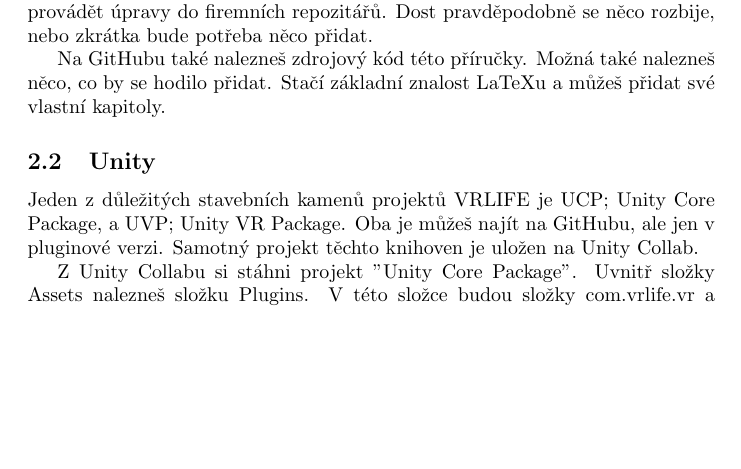
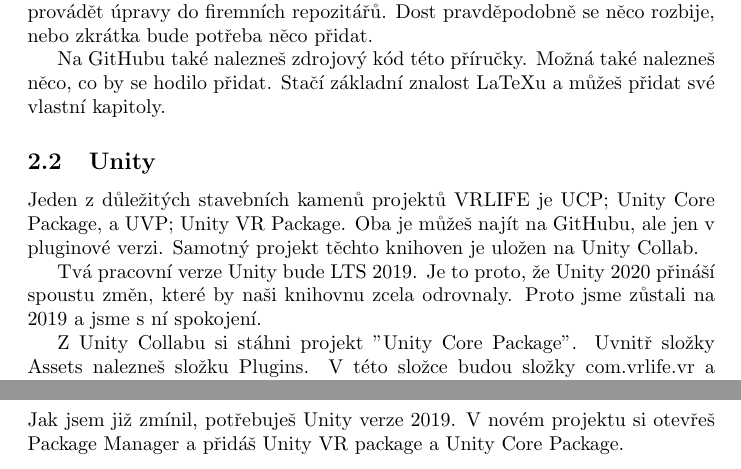
Before and after one commit to virtual-real-life/prirucka, a LaTeX document (prirucka.tex): part of page 4 of 8 before the commit and two parts of pages 4 and 5 of 8 after it, the two joined at a grey line, cut so that both start at the same text, the shorter picture padded with empty space. Compiled offline with pdfLaTeX.

Commit message:
Update prirucka.tex

```diff
--- a/prirucka.tex
+++ b/prirucka.tex
@@ -39,9 +39,15 @@ Stačí základní znalost LaTeXu a můžeš přidat své vlastní kapitoly.
 \subsection{Unity}
 Jeden z důležitých stavebních kamenů projektů VRLIFE je UCP; Unity Core Package, a UVP; Unity VR Package. Oba je můžeš najít na GitHubu, ale jen v pluginové verzi. Samotný projekt těchto knihoven je uložen na Unity Collab.
 
+Tvá pracovní verze Unity bude LTS 2019. Je to proto, že Unity 2020 přináší spoustu změn, které by naši knihovnu zcela odrovnaly. Proto jsme zůstali na 2019 a jsme s ní spokojení.
+
 Z Unity Collabu si stáhni projekt "Unity Core Package". Uvnitř složky Assets nalezneš složku Plugins. V této složce budou složky com.vrlife.vr a com.vrlife.core. Pokud tam nejsou, vytvoř si je. Každá z těchto složek je místo, kam má přijít daný plugin.
 
 Oba pluginy od února 2021 obsahují skript, který je automaticky aktualizuje, takže jakmile jsou správně naimportovaní, aktualizují se vždy při startu Unity. Přítomnost této verze můžeš najít uvnitř Package Manageru. Pokud je verze $\geq$ 1.0.0, jedná se o verzi s automatickým updatem. Pokud ne, doporučuji oba pluginy odinstalovat a znovu nainstalovat přidáním z GitHubu. Verze nižší než 1.0.0 se totiž nacházela na jiném GitHub účtu a proto by mohly nastat konflikty.
+\pagebreak
+
+\section{Implementace Unity VR package}
+Jak jsem již zmínil, potřebuješ Unity verze 2019. V novém projektu si otevřeš Package Manager a přidáš Unity VR package a Unity Core Package.
 
 \pagebreak
 
```
Also changed, not shown: prirucka.tex (3 more changed lines).
